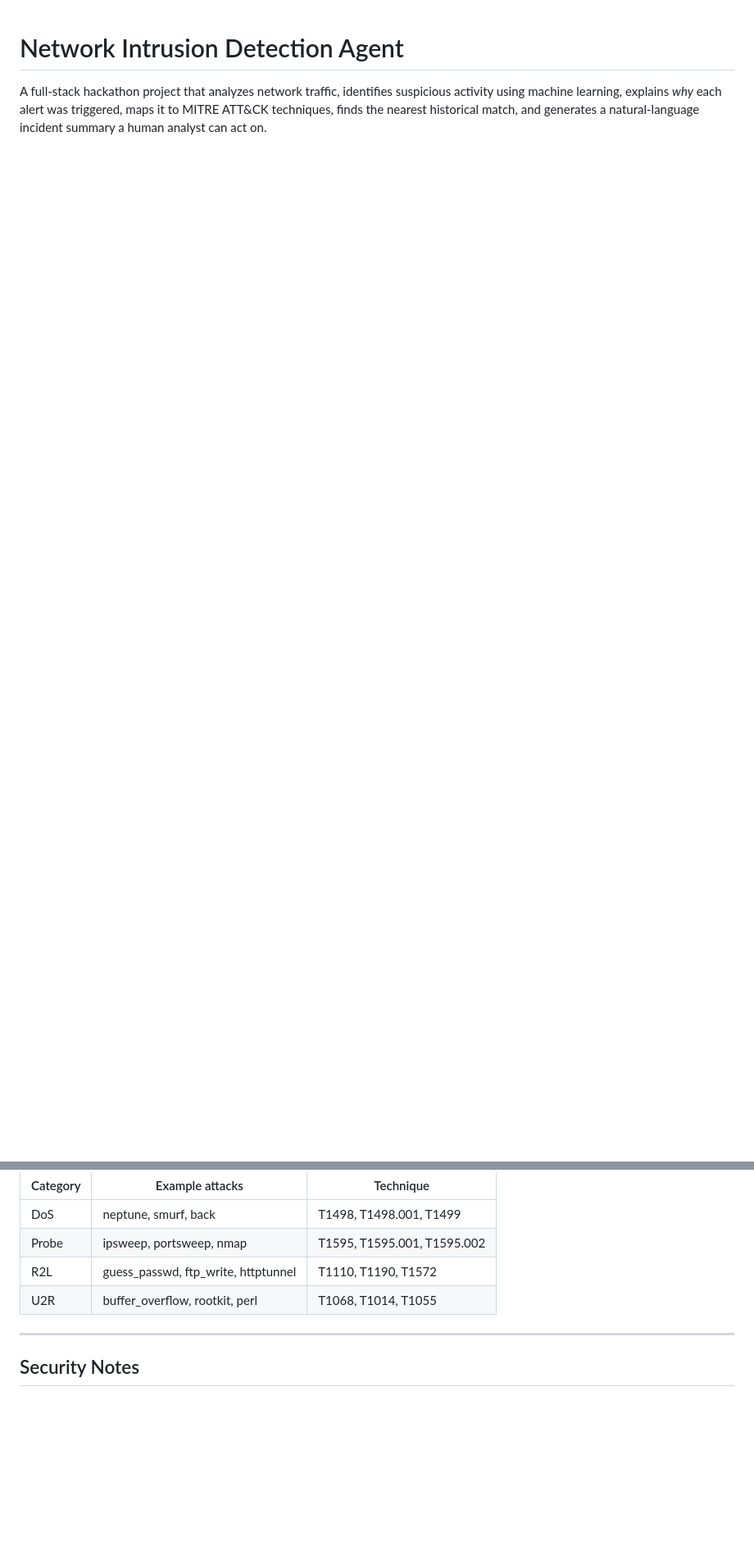
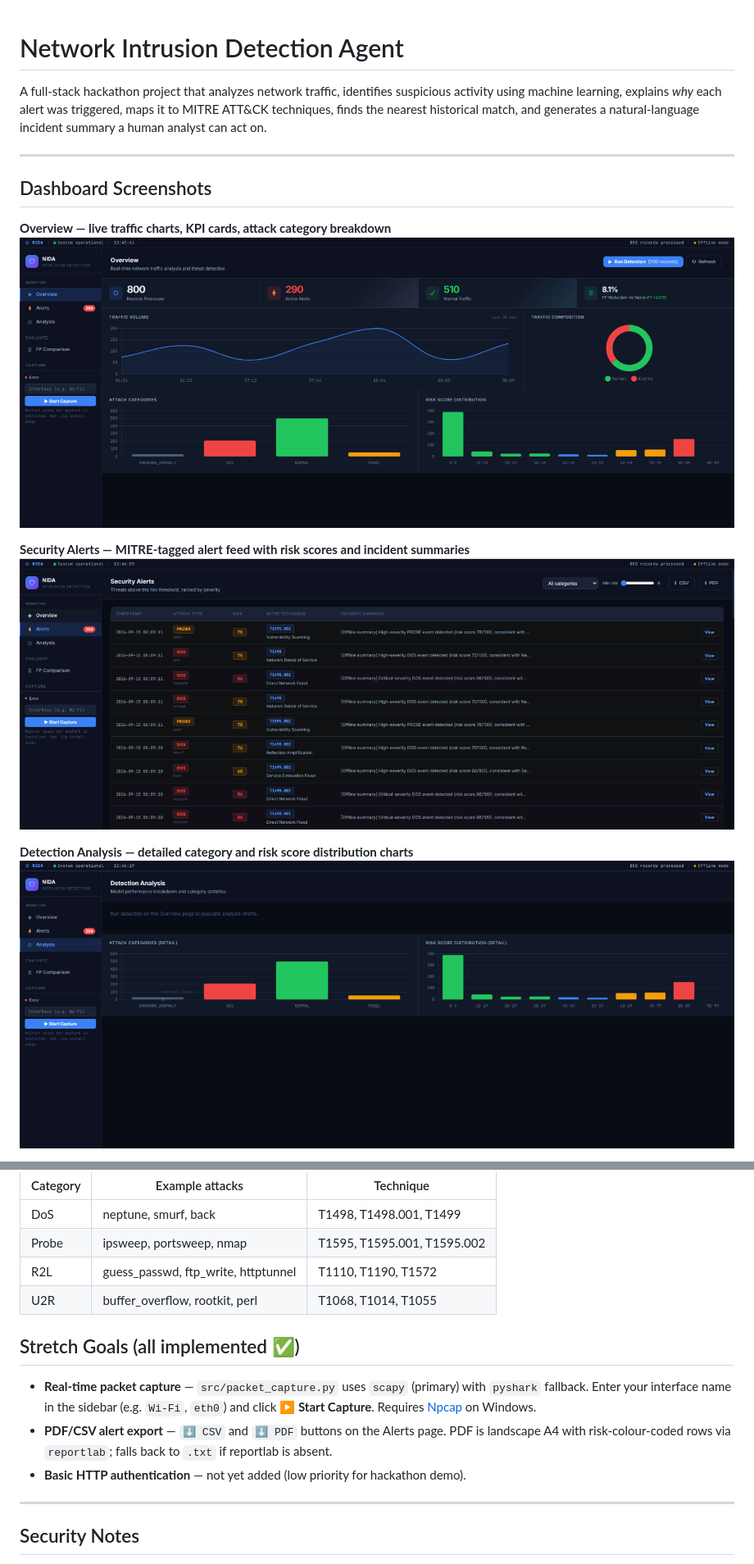
Before and after one commit to vikrammm24/ForgeAlumunusNetworkIntrusion, a Markdown page: README.md, 2 parts joined by grey strips. Shown: that part at 82% size. Drawn GitHub-style; pictures changed too: docs/screenshots/screenshot-alerts.png (added), docs/screenshots/screenshot-analysis.png (added), docs/screenshots/screenshot-overview.png (added); blank space fills up the shorter version.

Commit message:
docs: add dashboard screenshots + update README stretch goals

```diff
--- a/README.md
+++ b/README.md
@@ -1,3 +1,17 @@
 # Network Intrusion Detection Agent
 
 A full-stack hackathon project that analyzes network traffic, identifies suspicious activity using machine learning, explains *why* each alert was triggered, maps it to MITRE ATT&CK techniques, finds the nearest historical match, and generates a natural-language incident summary a human analyst can act on.
+
+---
+
+## Dashboard Screenshots
+
+**Overview — live traffic charts, KPI cards, attack category breakdown**
+![Overview](docs/screenshots/screenshot-overview.png)
+
+**Security Alerts — MITRE-tagged alert feed with risk scores and incident summaries**
+![Alerts](docs/screenshots/screenshot-alerts.png)
+
+**Detection Analysis — detailed category and risk score distribution charts**
+![Analysis](docs/screenshots/screenshot-analysis.png)
+
@@ -171,6 +187,11 @@ The mapping in `data/mitre_attack_map.json` covers all major NSL-KDD attack subt
 | U2R | buffer_overflow, rootkit, perl | T1068, T1014, T1055 |
 
 
+## Stretch Goals (all implemented ✅)
+
+- **Real-time packet capture** — `src/packet_capture.py` uses `scapy` (primary) with `pyshark` fallback. Enter your interface name in the sidebar (e.g. `Wi-Fi`, `eth0`) and click **▶ Start Capture**. Requires [Npcap](https://npcap.com/#download) on Windows.
+- **PDF/CSV alert export** — `⬇ CSV` and `⬇ PDF` buttons on the Alerts page. PDF is landscape A4 with risk-colour-coded rows via `reportlab`; falls back to `.txt` if reportlab is absent.
+- **Basic HTTP authentication** — not yet added (low priority for hackathon demo).
 
 ---
 
```
Also changed, not shown: other parts of README.md (+2 -0 lines), docs/screenshots/screenshot-fp-comparison.png (added).
